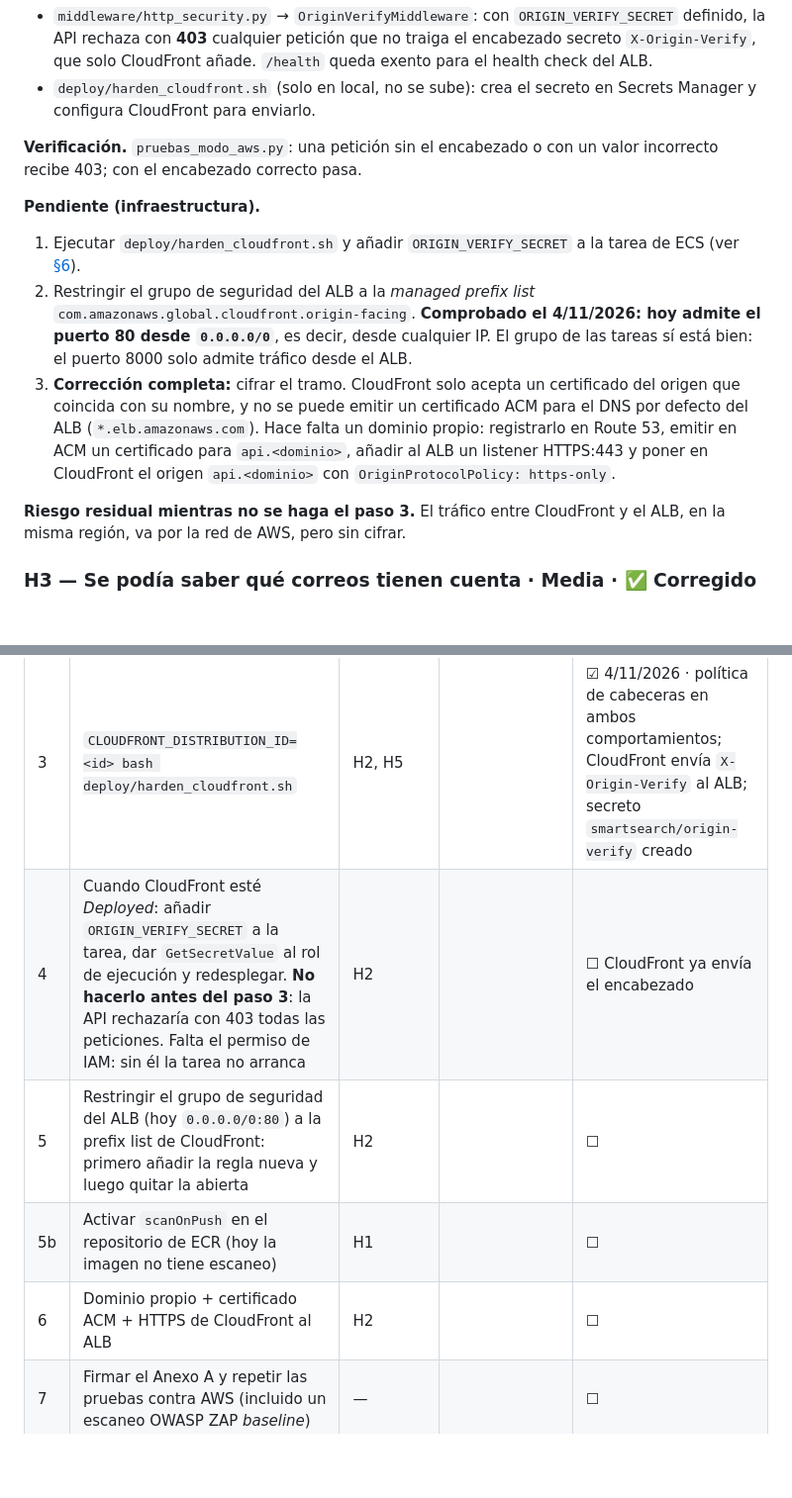
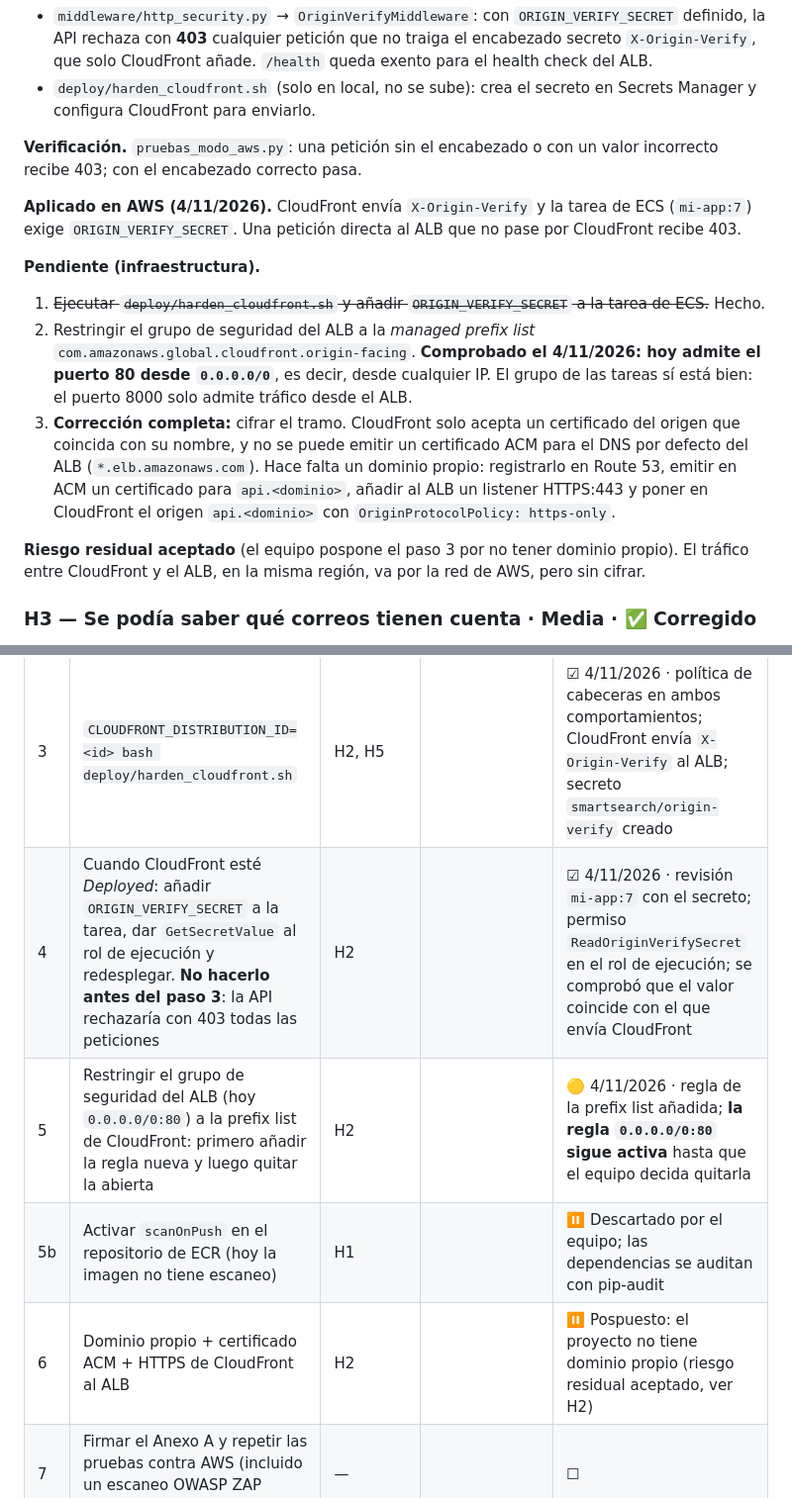
Before and after one commit to SudoFrancoDev/Frontend_equipo, a Markdown page: seguridad/INFORME_SEGURIDAD.md, 2 parts joined by grey strips. Shown at 99% size. Drawn GitHub-style; blank space fills up the shorter version.

Commit message:
Informe: estado del despliegue de las correcciones en AWS
Secreto de origen activo en la tarea mi-app:7, regla de CloudFront en el grupo
del ALB, HTTPS al ALB pospuesto (sin dominio propio) y escaneo de ECR descartado.

Co-Authored-By: Claude Opus 5.5 <noreply@anthropic.com>

```diff
--- a/seguridad/INFORME_SEGURIDAD.md
+++ b/seguridad/INFORME_SEGURIDAD.md
@@ -106,9 +106,11 @@ cualquiera puede llamar a la API directamente por HTTP, saltándose CloudFront y
 **Verificación.** `pruebas_modo_aws.py`: una petición sin el encabezado o con un valor incorrecto recibe 403;
 con el encabezado correcto pasa.
 
+**Aplicado en AWS (4/11/2026).** CloudFront envía `X-Origin-Verify` y la tarea de ECS (`mi-app:7`) exige
+`ORIGIN_VERIFY_SECRET`. Una petición directa al ALB que no pase por CloudFront recibe 403.
+
 **Pendiente (infraestructura).**
-1. Ejecutar `deploy/harden_cloudfront.sh` y añadir `ORIGIN_VERIFY_SECRET` a la tarea de ECS
-   (ver [§6](#6-acciones-pendientes-del-equipo)).
+1. ~~Ejecutar `deploy/harden_cloudfront.sh` y añadir `ORIGIN_VERIFY_SECRET` a la tarea de ECS.~~ Hecho.
 2. Restringir el grupo de seguridad del ALB a la *managed prefix list*
    `com.amazonaws.global.cloudfront.origin-facing`. **Comprobado el 4/11/2026: hoy admite el puerto 80 desde
    `0.0.0.0/0`**, es decir, desde cualquier IP. El grupo de las tareas sí está bien: el puerto 8000 solo admite
@@ -119,7 +121,7 @@ con el encabezado correcto pasa.
    certificado para `api.<dominio>`, añadir al ALB un listener HTTPS:443 y poner en CloudFront el origen
    `api.<dominio>` con `OriginProtocolPolicy: https-only`.
 
-**Riesgo residual mientras no se haga el paso 3.** El tráfico entre CloudFront y el ALB, en la misma
+**Riesgo residual aceptado** (el equipo pospone el paso 3 por no tener dominio propio). El tráfico entre CloudFront y el ALB, en la misma
 región, va por la red de AWS, pero sin cifrar.
 
 ### H3 — Se podía saber qué correos tienen cuenta · Media · ✅ Corregido
@@ -266,10 +268,10 @@ Cualquier valor fuera de rango devuelve **422**. Verificado en `pruebas_api_loca
 | 1 | Construir y subir la nueva imagen. Antes de subirla se probó en local con `APP_MODE=aws`: health, búsqueda, `/docs`→404, topes y cabeceras correctos. | H1, H3, H4, H6–H8 | | ☑ 4/11/2026 · imagen `mi-app:a4160df` (también `:latest`), commit `a4160df` |
 | 2 | Registrar la nueva definición de tarea (`CORS_ORIGINS`, `TRUSTED_PROXY_HOPS=2`) y asignarla a `mi-servicio` | H4, H6 | | ☑ 4/11/2026 · revisión `mi-app:6`; el servicio sigue pausado (0 tareas) y la usará al reactivarse |
 | 3 | `CLOUDFRONT_DISTRIBUTION_ID=<id> bash deploy/harden_cloudfront.sh` | H2, H5 | | ☑ 4/11/2026 · política de cabeceras en ambos comportamientos; CloudFront envía `X-Origin-Verify` al ALB; secreto `smartsearch/origin-verify` creado |
-| 4 | Cuando CloudFront esté *Deployed*: añadir `ORIGIN_VERIFY_SECRET` a la tarea, dar `GetSecretValue` al rol de ejecución y redesplegar. **No hacerlo antes del paso 3**: la API rechazaría con 403 todas las peticiones. Falta el permiso de IAM: sin él la tarea no arranca | H2 | | ☐ CloudFront ya envía el encabezado |
-| 5 | Restringir el grupo de seguridad del ALB (hoy `0.0.0.0/0:80`) a la prefix list de CloudFront: primero añadir la regla nueva y luego quitar la abierta | H2 | | ☐ |
-| 5b | Activar `scanOnPush` en el repositorio de ECR (hoy la imagen no tiene escaneo) | H1 | | ☐ |
-| 6 | Dominio propio + certificado ACM + HTTPS de CloudFront al ALB | H2 | | ☐ |
+| 4 | Cuando CloudFront esté *Deployed*: añadir `ORIGIN_VERIFY_SECRET` a la tarea, dar `GetSecretValue` al rol de ejecución y redesplegar. **No hacerlo antes del paso 3**: la API rechazaría con 403 todas las peticiones | H2 | | ☑ 4/11/2026 · revisión `mi-app:7` con el secreto; permiso `ReadOriginVerifySecret` en el rol de ejecución; se comprobó que el valor coincide con el que envía CloudFront |
+| 5 | Restringir el grupo de seguridad del ALB (hoy `0.0.0.0/0:80`) a la prefix list de CloudFront: primero añadir la regla nueva y luego quitar la abierta | H2 | | 🟡 4/11/2026 · regla de la prefix list añadida; **la regla `0.0.0.0/0:80` sigue activa** hasta que el equipo decida quitarla |
+| 5b | Activar `scanOnPush` en el repositorio de ECR (hoy la imagen no tiene escaneo) | H1 | | ⏸ Descartado por el equipo; las dependencias se auditan con pip-audit |
+| 6 | Dominio propio + certificado ACM + HTTPS de CloudFront al ALB | H2 | | ⏸ Pospuesto: el proyecto no tiene dominio propio (riesgo residual aceptado, ver H2) |
 | 7 | Firmar el Anexo A y repetir las pruebas contra AWS (incluido un escaneo OWASP ZAP *baseline*) | — | | ☐ |
 | 8 | Opcional: AWS WAF con regla *rate-based*; quitar `deep-translator` si no se usa | H1, H4 | | ☐ |
 
```
